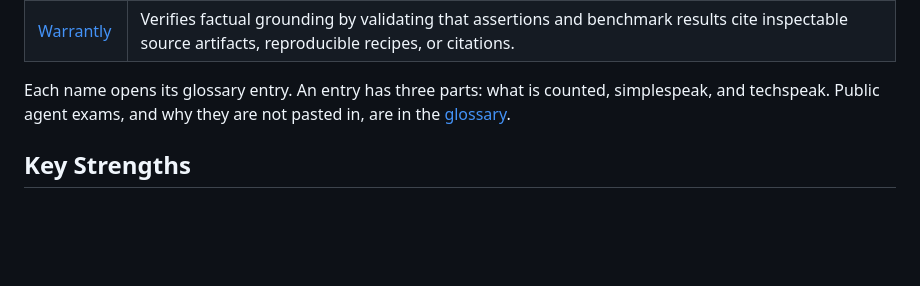
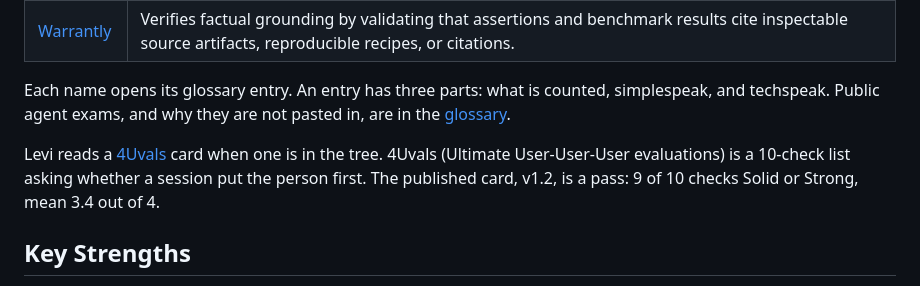
Before and after one commit to Pedram201/EVALATHAN, a Markdown page: README.md, the part around the change. GitHub-like rendering; blank space fills up the shorter version.

Commit message:
Define 4Uvals in the glossary and link it from the README.

```diff
--- a/README.md
+++ b/README.md
@@ -69,6 +69,8 @@ Sixteen evalers always appear. Hydra is the conductor and is not a seventeenth s
 
 Each name opens its glossary entry. An entry has three parts: what is counted, simplespeak, and techspeak. Public agent exams, and why they are not pasted in, are in the [glossary](GLOSSARY.md#agentic-exams-that-are-not-on-the-vector-yet).
 
+Levi reads a [4Uvals](GLOSSARY.md#4uvals) card when one is in the tree. 4Uvals (Ultimate User-User-User evaluations) is a 10-check list asking whether a session put the person first. The published card, v1.2, is a pass: 9 of 10 checks Solid or Strong, mean 3.4 out of 4.
+
 ## Key Strengths
 
 Holistic Lifecycle View: Most evaluation tools are siloed into either static analysis (e.g., SonarQube, flake8), benchmark profiling (e.g., pytest-benchmark), or LLM observability (e.g., Promptfoo, DeepEval). EVALATHAN attempts to unify traditional software metrics, AI agent evaluations, and human-centric design under one roof.
```
Also changed, not shown: GLOSSARY.md (+61 -1 lines).
